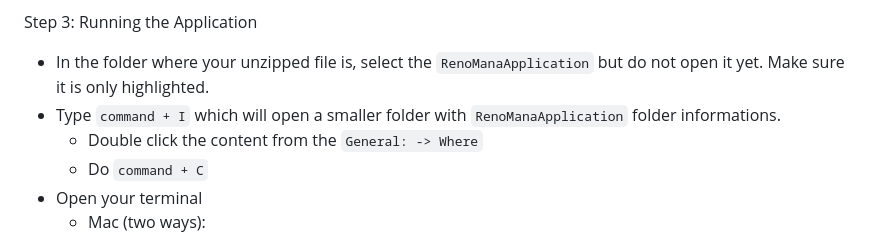
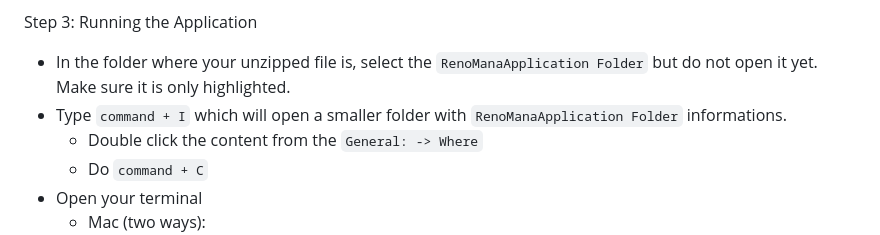
Before and after one commit to remker1/RenoMana, a Markdown page: README.md, the part around the change. GitHub-like rendering.

```diff
--- a/README.md
+++ b/README.md
@@ -28,8 +28,8 @@ Before installing the RenoMana Application, ensure you have the following prereq
 - Navigate to the location where the unzipped file is stored but do not open it yet.
 
 Step 3: Running the Application
-- In the folder where your unzipped file is, select the `RenoManaApplication` but do not open it yet. Make sure it is only highlighted.
-- Type `command + I` which will open a smaller folder with `RenoManaApplication` folder informations.
+- In the folder where your unzipped file is, select the `RenoManaApplication Folder` but do not open it yet. Make sure it is only highlighted.
+- Type `command + I` which will open a smaller folder with `RenoManaApplication Folder` informations.
     - Double click the content from the `General: -> Where`
     - Do `command + C`
 - Open your terminal
```
